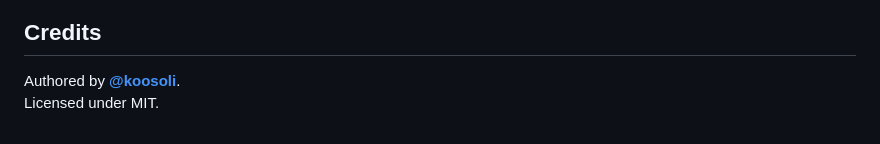
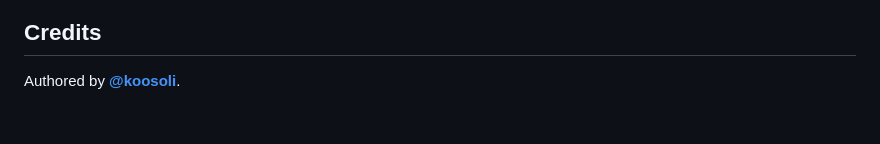
Before and after one commit to koosoli/Leneda-HACS-integration, a Markdown page: README.md, the part around the change. Rendered like a GitHub page.

Commit message:
Remove MIT license mention from README
Remove licensing information from README.

```diff
--- a/README.md
+++ b/README.md
@@ -78,4 +78,3 @@ Or sponsor me on GitHub: [**github.com/sponsors/koosoli**](https://github.com/sp
 
 ## Credits
 Authored by **[@koosoli](https://github.com/koosoli)**.
-Licensed under MIT.
```
